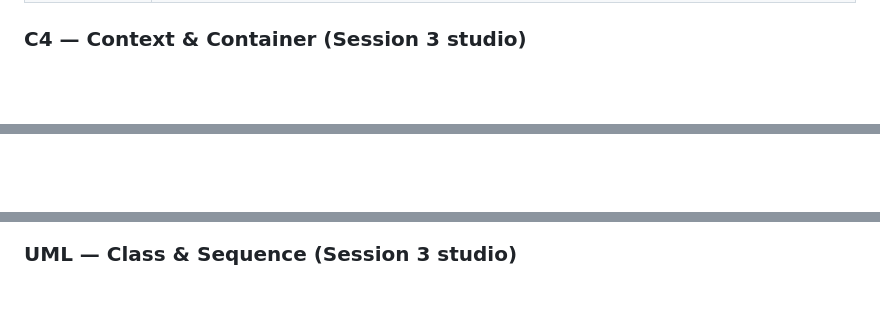
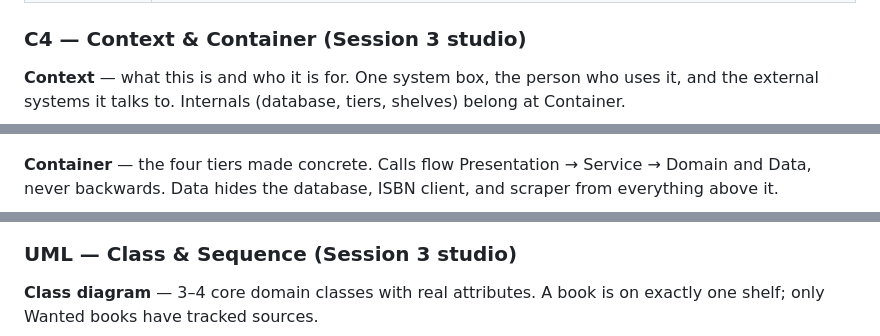
Before and after one commit to ghechavarria/cen5064-project-hechavarria, a Markdown page: README.md, 3 parts joined by grey strips. Drawn GitHub-style; blank space fills up the shorter version.

Commit message:
C4 + class diagram

````diff
--- a/README.md
+++ b/README.md
@@ -32,4 +32,6 @@ instructor will follow it literally on conference days.]
 
 ### C4 — Context & Container (Session 3 studio)
 
+**Context** — what this is and who it is for. One system box, the person who uses it, and the external systems it talks to. Internals (database, tiers, shelves) belong at Container.
+
 ```mermaid
@@ -40,3 +42,5 @@ flowchart TB
 ```
 
+**Container** — the four tiers made concrete. Calls flow Presentation → Service → Domain and Data, never backwards. Data hides the database, ISBN client, and scraper from everything above it.
+
 ```mermaid
@@ -51,4 +63,6 @@ flowchart TB
 
 ### UML — Class & Sequence (Session 3 studio)
 
+**Class diagram** — 3–4 core domain classes with real attributes. A book is on exactly one shelf; only Wanted books have tracked sources.
+
 ```mermaid
````
Also changed, not shown: other parts of README.md (+61 -24 lines).
